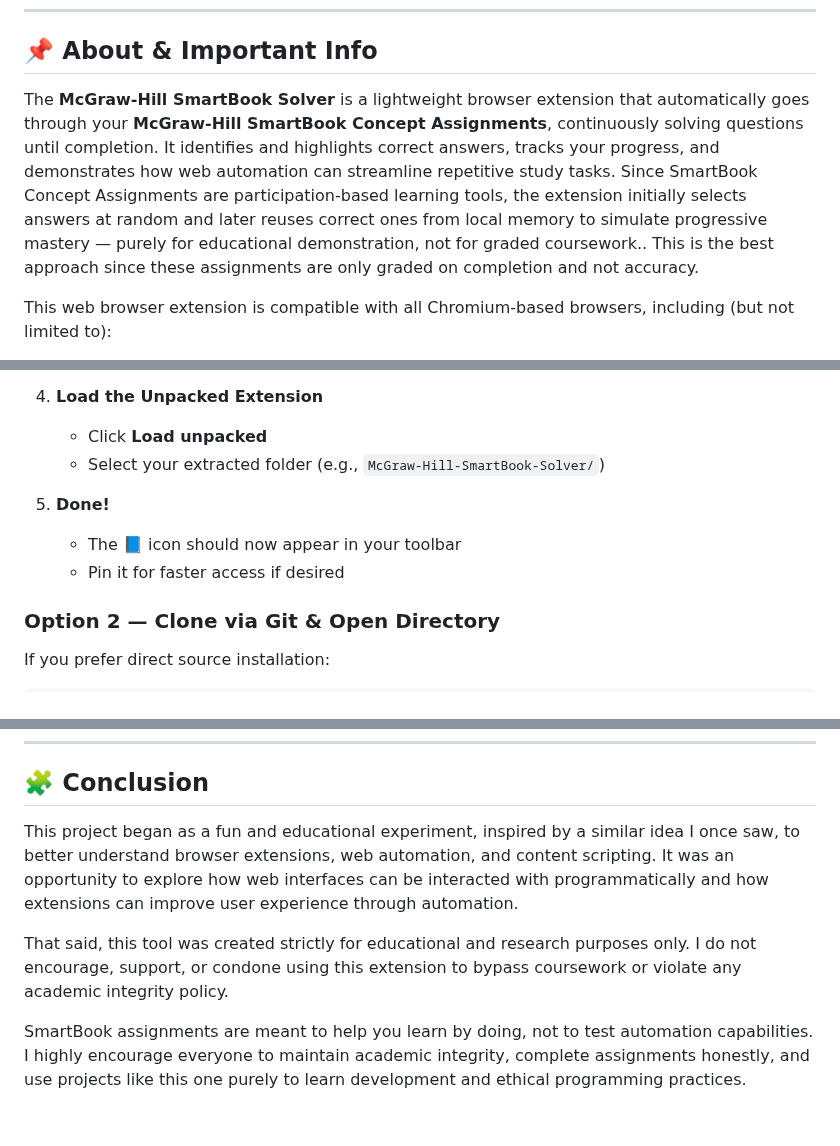
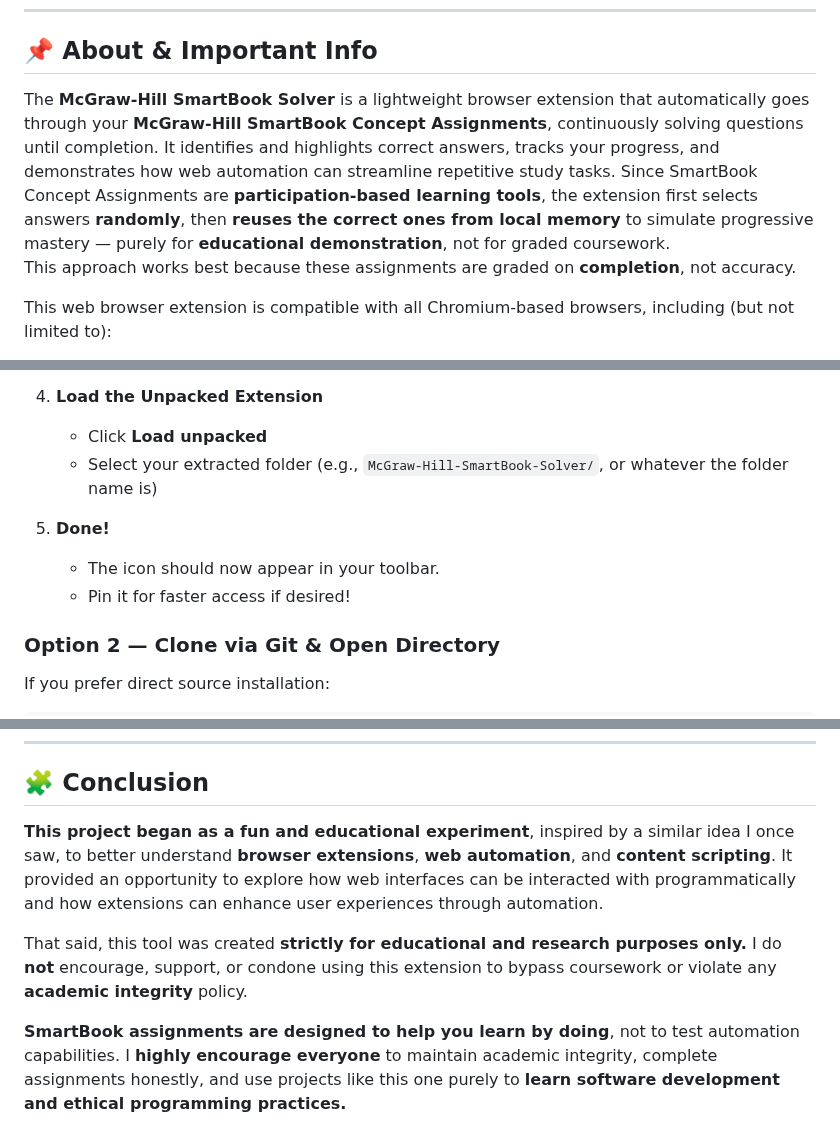
Before and after one commit to KevinTrinh1227/MGH-SmartBook-Concept-Solver-Extension, a Markdown page: README.md, 3 parts joined by grey strips. Rendered like a GitHub page.

```diff
--- a/README.md
+++ b/README.md
@@ -67,7 +67,8 @@
 
 ## 📌 About & Important Info <a id="about"></a>
 
-The **McGraw-Hill SmartBook Solver** is a lightweight browser extension that automatically goes through your **McGraw-Hill SmartBook Concept Assignments**, continuously solving questions until completion. It identifies and highlights correct answers, tracks your progress, and demonstrates how web automation can streamline repetitive study tasks. Since SmartBook Concept Assignments are participation-based learning tools, the extension initially selects answers at random and later reuses correct ones from local memory to simulate progressive mastery — purely for educational demonstration, not for graded coursework.. This is the best approach since these assignments are only graded on completion and not accuracy.
+The **McGraw-Hill SmartBook Solver** is a lightweight browser extension that automatically goes through your **McGraw-Hill SmartBook Concept Assignments**, continuously solving questions until completion. It identifies and highlights correct answers, tracks your progress, and demonstrates how web automation can streamline repetitive study tasks. Since SmartBook Concept Assignments are **participation-based learning tools**, the extension first selects answers **randomly**, then **reuses the correct ones from local memory** to simulate progressive mastery — purely for **educational demonstration**, not for graded coursework.
+This approach works best because these assignments are graded on **completion**, not accuracy.
 
 This web browser extension is compatible with all Chromium-based browsers, including (but not limited to):
 1. Google Chrome
@@ -145,11 +145,11 @@ All of these browsers support the **same Chromium extension system**, ensuring s
 4. **Load the Unpacked Extension**
 
    - Click **Load unpacked**
-   - Select your extracted folder (e.g., `McGraw-Hill-SmartBook-Solver/`)
+   - Select your extracted folder (e.g., `McGraw-Hill-SmartBook-Solver/`, or whatever the folder name is)
 
 5. **Done!**
-   - The 📘 icon should now appear in your toolbar
-   - Pin it for faster access if desired
+   - The icon should now appear in your toolbar.
+   - Pin it for faster access if desired!
 
 ### Option 2 — Clone via Git & Open Directory
 
@@ -189,10 +189,8 @@ cd McGraw-Hill-SmartBook-Solver
 
 ## 🧩 Conclusion <a id="conclusion"></a>
 
-This project began as a fun and educational experiment, inspired by a similar idea I once saw, to better understand browser extensions, web automation, and content scripting.
-It was an opportunity to explore how web interfaces can be interacted with programmatically and how extensions can improve user experience through automation.
+**This project began as a fun and educational experiment**, inspired by a similar idea I once saw, to better understand **browser extensions**, **web automation**, and **content scripting**. It provided an opportunity to explore how web interfaces can be interacted with programmatically and how extensions can enhance user experiences through automation.
 
-That said, this tool was created strictly for educational and research purposes only. I do not encourage, support, or condone using this extension to bypass coursework or violate any academic integrity policy.
+That said, this tool was created **strictly for educational and research purposes only.** I do **not** encourage, support, or condone using this extension to bypass coursework or violate any **academic integrity** policy.
 
-SmartBook assignments are meant to help you learn by doing, not to test automation capabilities.
-I highly encourage everyone to maintain academic integrity, complete assignments honestly, and use projects like this one purely to learn development and ethical programming practices.
+**SmartBook assignments are designed to help you learn by doing**, not to test automation capabilities. I **highly encourage everyone** to maintain academic integrity, complete assignments honestly, and use projects like this one purely to **learn software development and ethical programming practices.**
```
Also changed, not shown: other parts of README.md (+2 -3 lines).
